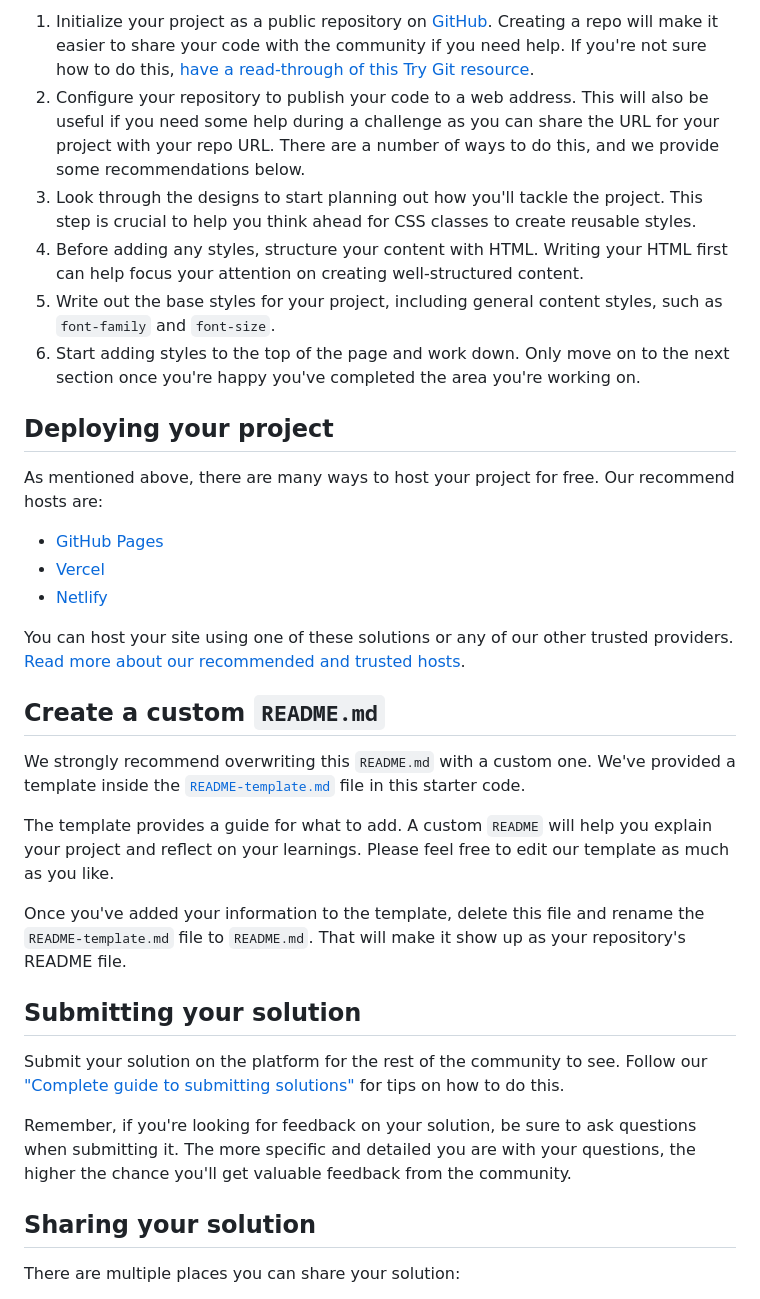
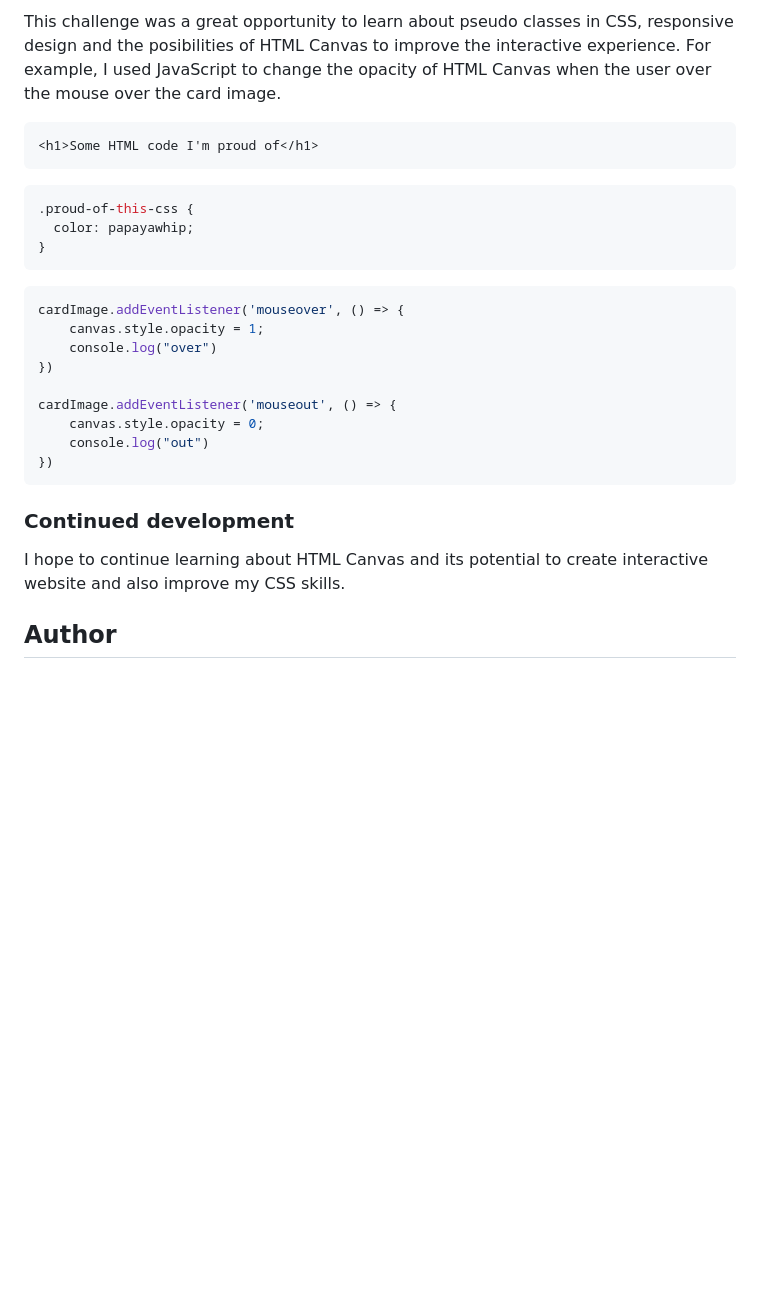
Before and after one commit to Corsarrior/NFT-preview-card-component, a Markdown page: README.md, the part around the change printed below. Rendered like a GitHub page; blank space fills up the shorter version.

````diff
--- a/README.md
+++ b/README.md
@@ -41,36 +52,30 @@ Feel free to use any workflow that you feel comfortable with. Below is a suggest
 
-1. Initialize your project as a public repository on [GitHub](https://github.com/). Creating a repo will make it easier to share your code with the community if you need help. If you're not sure how to do this, [have a read-through of this Try Git resource](https://try.github.io/).
-2. Configure your repository to publish your code to a web address. This will also be useful if you need some help during a challenge as you can share the URL for your project with your repo URL. There are a number of ways to do this, and we provide some recommendations below.
-3. Look through the designs to start planning out how you'll tackle the project. This step is crucial to help you think ahead for CSS classes to create reusable styles.
-4. Before adding any styles, structure your content with HTML. Writing your HTML first can help focus your attention on creating well-structured content.
-5. Write out the base styles for your project, including general content styles, such as `font-family` and `font-size`.
-6. Start adding styles to the top of the page and work down. Only move on to the next section once you're happy you've completed the area you're working on.
+This challenge was a great opportunity to learn about pseudo classes in CSS, responsive design and the posibilities of HTML Canvas to improve the interactive experience. For example, I used JavaScript to change the opacity of HTML Canvas when the user over the mouse over the card image.
 
-## Deploying your project
+```html
+<h1>Some HTML code I'm proud of</h1>
+```
+```css
+.proud-of-this-css {
+  color: papayawhip;
+}
+```
+```js
+cardImage.addEventListener('mouseover', () => {
+    canvas.style.opacity = 1;
+    console.log("over")
+})
 
-As mentioned above, there are many ways to host your project for free. Our recommend hosts are:
+cardImage.addEventListener('mouseout', () => {
+    canvas.style.opacity = 0;
+    console.log("out")
+})
+```
 
-- [GitHub Pages](https://pages.github.com/)
-- [Vercel](https://vercel.com/)
-- [Netlify](https://www.netlify.com/)
+### Continued development
 
-You can host your site using one of these solutions or any of our other trusted providers. [Read more about our recommended and trusted hosts](https://medium.com/frontend-mentor/frontend-mentor-trusted-hosting-providers-bf000dfebe).
+I hope to continue learning about HTML Canvas and its potential to create interactive website and also improve my CSS skills.
 
-## Create a custom `README.md`
 
-We strongly recommend overwriting this `README.md` with a custom one. We've provided a template inside the [`README-template.md`](./README-template.md) file in this starter code.
+## Author
 
-The template provides a guide for what to add. A custom `README` will help you explain your project and reflect on your learnings. Please feel free to edit our template as much as you like.
-
-Once you've added your information to the template, delete this file and rename the `README-template.md` file to `README.md`. That will make it show up as your repository's README file.
-
-## Submitting your solution
-
-Submit your solution on the platform for the rest of the community to see. Follow our ["Complete guide to submitting solutions"](https://medium.com/frontend-mentor/a-complete-guide-to-submitting-solutions-on-frontend-mentor-ac6384162248) for tips on how to do this.
-
-Remember, if you're looking for feedback on your solution, be sure to ask questions when submitting it. The more specific and detailed you are with your questions, the higher the chance you'll get valuable feedback from the community.
-
-## Sharing your solution
-
-There are multiple places you can share your solution:
-
````
Also changed, not shown: other parts of README.md (+33 -36 lines), README-template.md (deleted, +0 -111 lines), images/screenshot.png (added).
